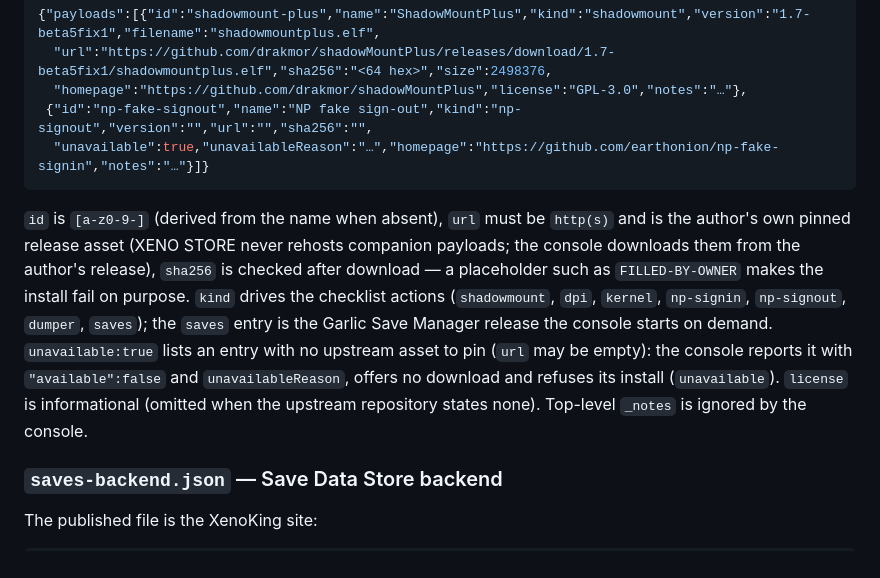
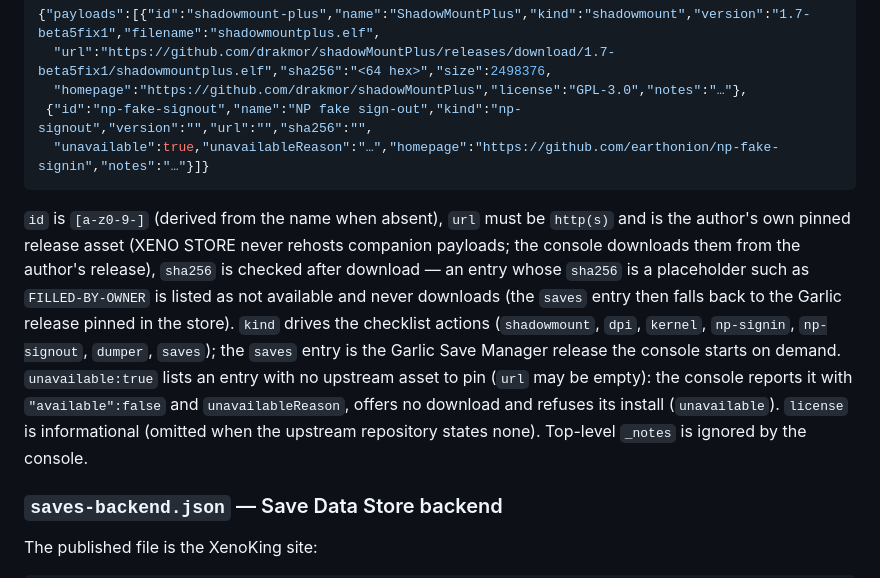
Before and after one commit to XENOKING123/XENO-STORE, a Markdown page: docs/FORMATS.md, the part around the change. GitHub-like rendering.

````diff
--- a/docs/FORMATS.md
+++ b/docs/FORMATS.md
@@ -220,7 +220,7 @@ Newest `ts` wins; each `id` is dismissible once per device; `texts` is a `{lang:
  {"id":"np-fake-signout","name":"NP fake sign-out","kind":"np-signout","version":"","url":"","sha256":"",
   "unavailable":true,"unavailableReason":"…","homepage":"https://github.com/earthonion/np-fake-signin","notes":"…"}]}
 ```
-`id` is `[a-z0-9-]` (derived from the name when absent), `url` must be `http(s)` and is the author's own pinned release asset (XENO STORE never rehosts companion payloads; the console downloads them from the author's release), `sha256` is checked after download — a placeholder such as `FILLED-BY-OWNER` makes the install fail on purpose. `kind` drives the checklist actions (`shadowmount`, `dpi`, `kernel`, `np-signin`, `np-signout`, `dumper`, `saves`); the `saves` entry is the Garlic Save Manager release the console starts on demand. `unavailable:true` lists an entry with no upstream asset to pin (`url` may be empty): the console reports it with `"available":false` and `unavailableReason`, offers no download and refuses its install (`unavailable`). `license` is informational (omitted when the upstream repository states none). Top-level `_notes` is ignored by the console.
+`id` is `[a-z0-9-]` (derived from the name when absent), `url` must be `http(s)` and is the author's own pinned release asset (XENO STORE never rehosts companion payloads; the console downloads them from the author's release), `sha256` is checked after download — an entry whose `sha256` is a placeholder such as `FILLED-BY-OWNER` is listed as not available and never downloads (the `saves` entry then falls back to the Garlic release pinned in the store). `kind` drives the checklist actions (`shadowmount`, `dpi`, `kernel`, `np-signin`, `np-signout`, `dumper`, `saves`); the `saves` entry is the Garlic Save Manager release the console starts on demand. `unavailable:true` lists an entry with no upstream asset to pin (`url` may be empty): the console reports it with `"available":false` and `unavailableReason`, offers no download and refuses its install (`unavailable`). `license` is informational (omitted when the upstream repository states none). Top-level `_notes` is ignored by the console.
 
 ### `saves-backend.json` — Save Data Store backend
 The published file is the XenoKing site:
````
Also changed, not shown: docs/API.md (+9 -3 lines), docs/GUIDE.md (+1 -1 lines).
